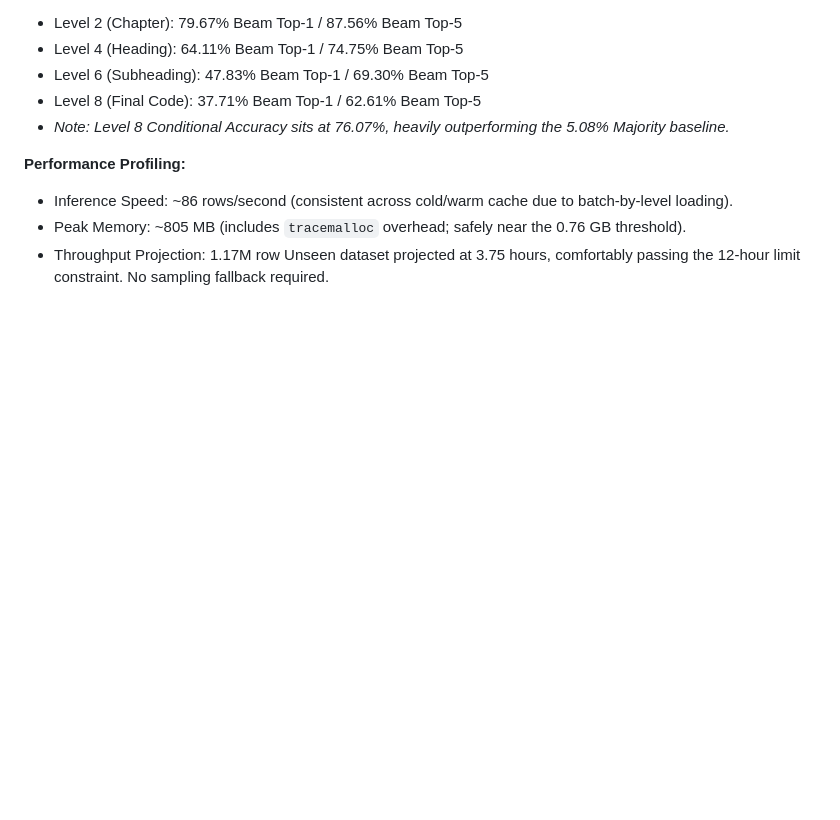
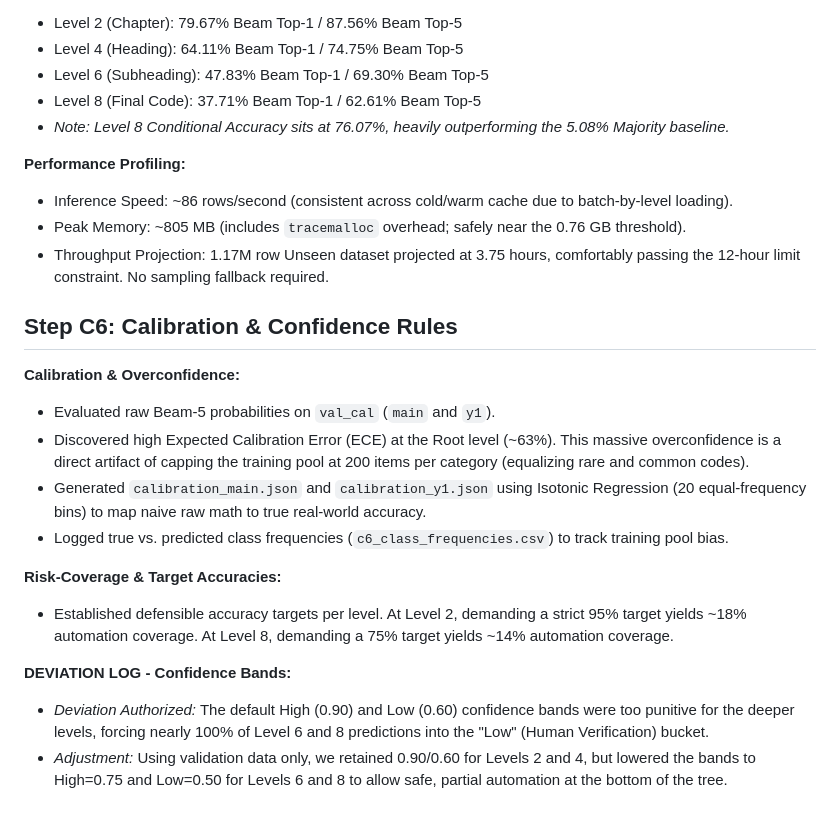
Before and after one commit to redkyladenise/hs-classifier, a Markdown page: docs/model_log.md, the part around the change. GitHub-like rendering; blank space fills up the shorter version.

Commit message:
C6: calibration and confidence rules

```diff
--- a/docs/model_log.md
+++ b/docs/model_log.md
@@ -60,3 +60,18 @@
 - Inference Speed: ~86 rows/second (consistent across cold/warm cache due to batch-by-level loading).
 - Peak Memory: ~805 MB (includes `tracemalloc` overhead; safely near the 0.76 GB threshold).
 - Throughput Projection: 1.17M row Unseen dataset projected at 3.75 hours, comfortably passing the 12-hour limit constraint. No sampling fallback required.
+
+## Step C6: Calibration & Confidence Rules
+
+**Calibration & Overconfidence:**
+- Evaluated raw Beam-5 probabilities on `val_cal` (`main` and `y1`).
+- Discovered high Expected Calibration Error (ECE) at the Root level (~63%). This massive overconfidence is a direct artifact of capping the training pool at 200 items per category (equalizing rare and common codes).
+- Generated `calibration_main.json` and `calibration_y1.json` using Isotonic Regression (20 equal-frequency bins) to map naive raw math to true real-world accuracy.
+- Logged true vs. predicted class frequencies (`c6_class_frequencies.csv`) to track training pool bias.
+
+**Risk-Coverage & Target Accuracies:**
+- Established defensible accuracy targets per level. At Level 2, demanding a strict 95% target yields ~18% automation coverage. At Level 8, demanding a 75% target yields ~14% automation coverage.
+
+**DEVIATION LOG - Confidence Bands:**
+- *Deviation Authorized:* The default High (0.90) and Low (0.60) confidence bands were too punitive for the deeper levels, forcing nearly 100% of Level 6 and 8 predictions into the "Low" (Human Verification) bucket.
+- *Adjustment:* Using validation data only, we retained 0.90/0.60 for Levels 2 and 4, but lowered the bands to High=0.75 and Low=0.50 for Levels 6 and 8 to allow safe, partial automation at the bottom of the tree.
```
